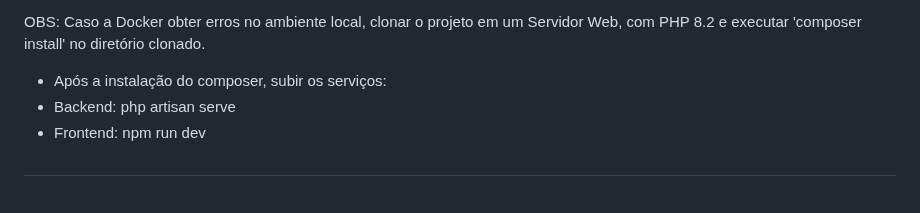
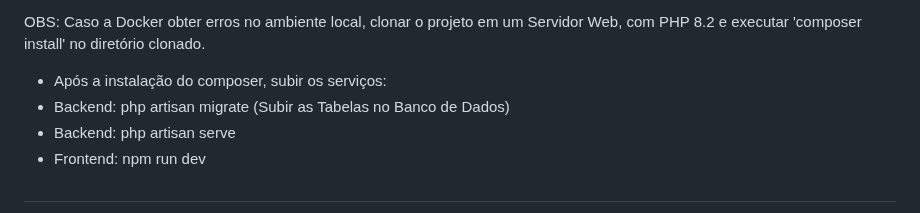
Before and after one commit to mauricio-pacheco/mauricio_kan_teste, a Markdown page: README.md, the part around the change. Rendered like a GitHub page.

```diff
--- a/README.md
+++ b/README.md
@@ -25,6 +25,7 @@ Depois que o contêiner estiver em execução, a aplicação estará acessível
 
 OBS: Caso a Docker obter erros no ambiente local, clonar o projeto em um Servidor Web, com PHP 8.2 e executar 'composer install' no diretório clonado.
 * Após a instalação do composer, subir os serviços:
+* Backend: php artisan migrate (Subir as Tabelas no Banco de Dados)
 * Backend: php artisan serve
 * Frontend: npm run dev
 
```
